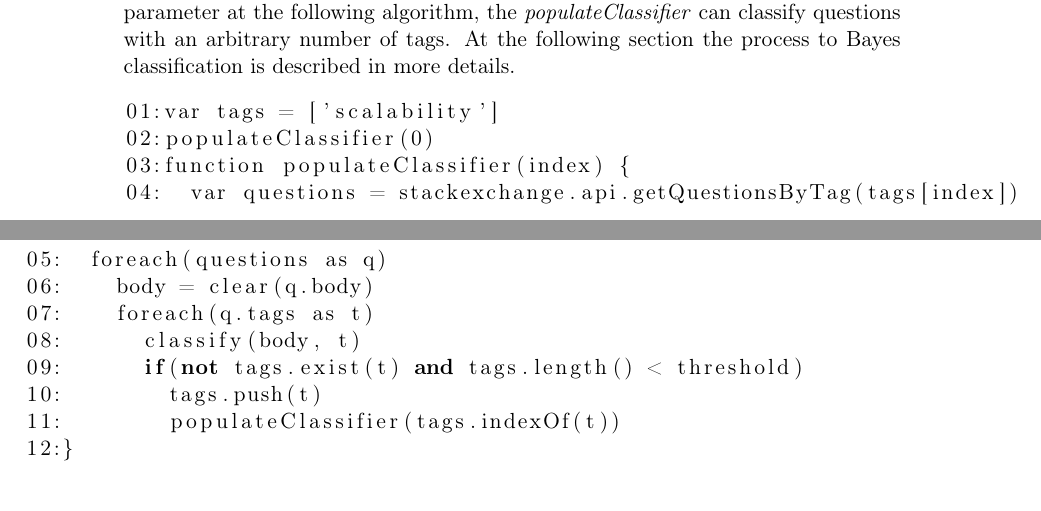
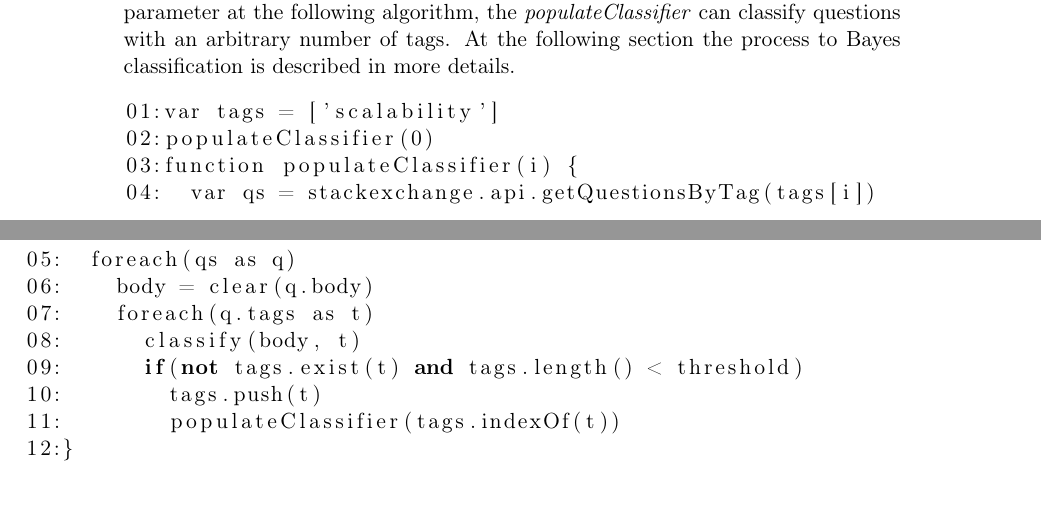
Before and after one commit to Christos-Papoulas/master_thesis, a LaTeX thesis (thesis.tex, which reads implementation.tex): two parts of pages 41 and 42 of 66, joined at a grey line, cut so that both start at the same text. Compiled offline with pdfLaTeX.

Commit message:
pass all

```diff
--- a/implementation.tex
+++ b/implementation.tex
@@ -208,9 +208,9 @@ The second training set of Natural Processing Tool was retrieved by automaticall
 \begin{lstlisting}
 01:var tags = ['scalability']
 02:populateClassifier(0)
-03:function populateClassifier(index) {
-04:  var questions = stackexchange.api.getQuestionsByTag(tags[index])
-05:  foreach(questions as q)
+03:function populateClassifier(i) {
+04:  var qs = stackexchange.api.getQuestionsByTag(tags[i])
+05:  foreach(qs as q)
 06:    body = clear(q.body)
 07:    foreach(q.tags as t)
 08:    	 classify(body, t)
```
Also changed, not shown: related.tex (+2 -4 lines), results.tex (+3 -6 lines), presentation.pdf (deleted), implementation.tex (4 more changed lines), 1 other file.
